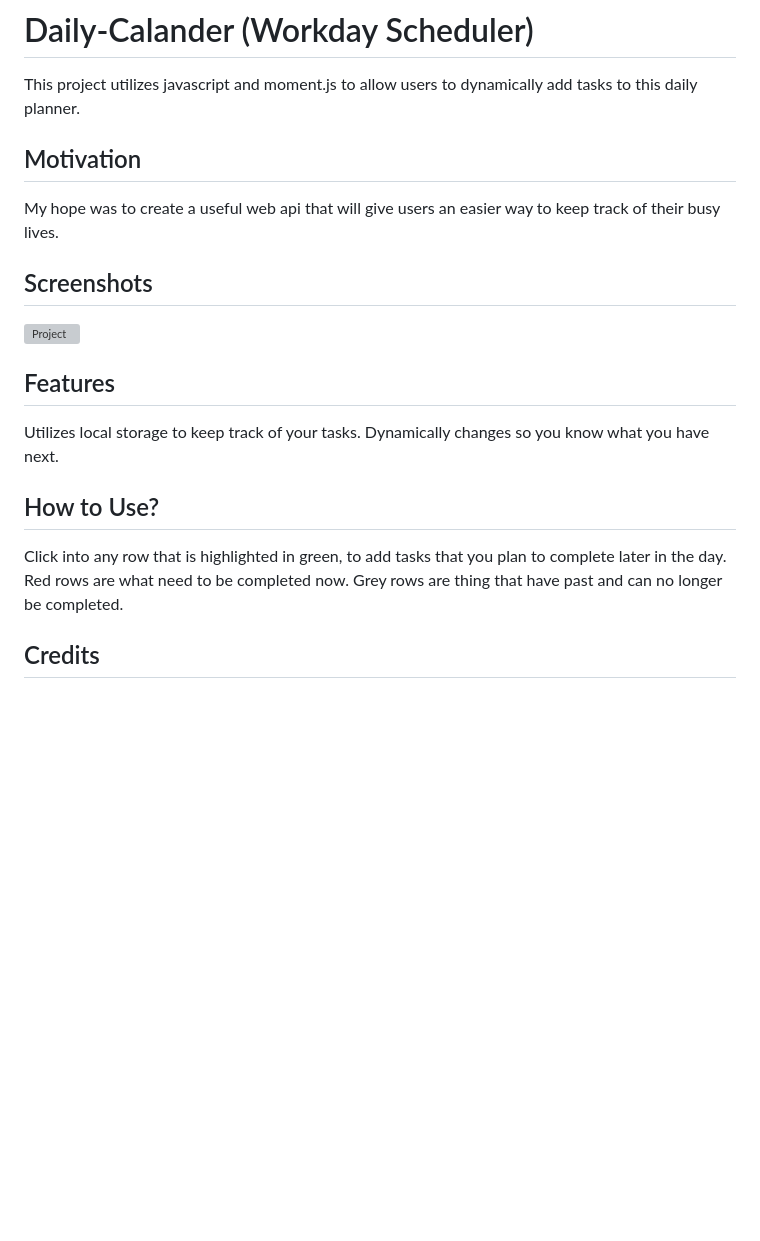
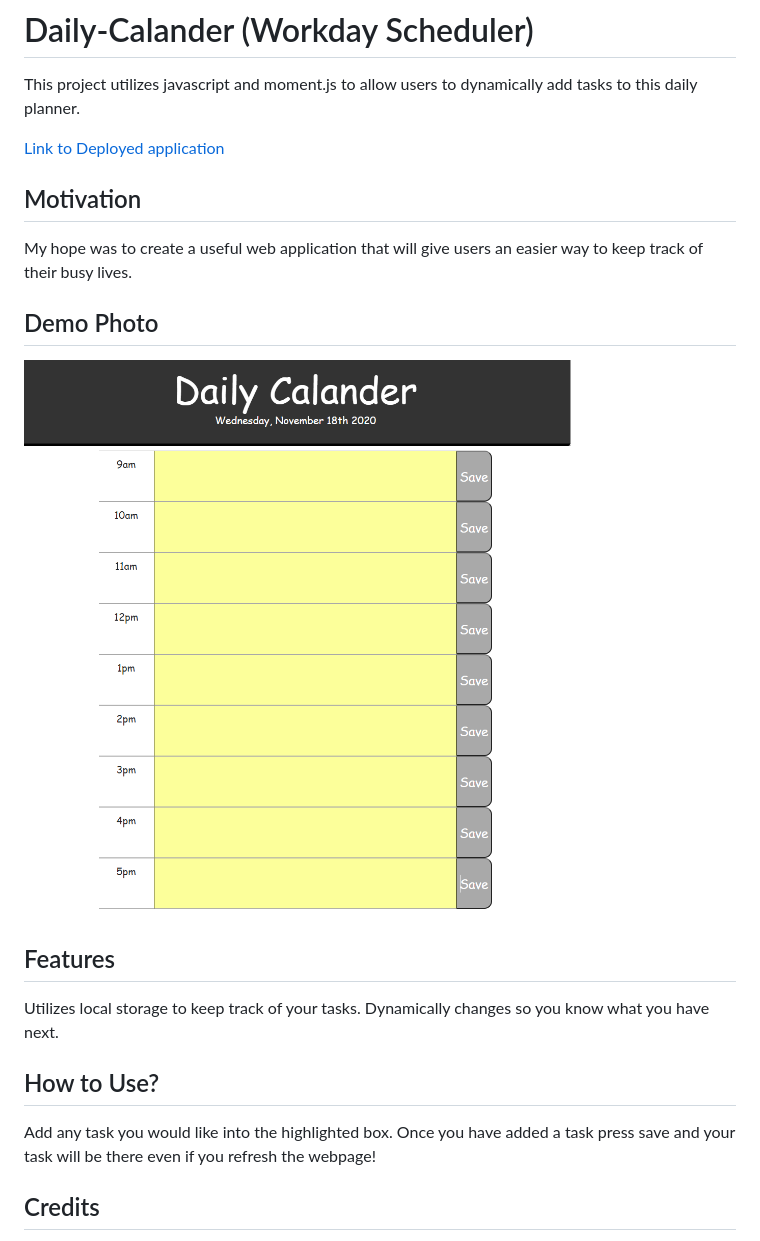
Before and after one commit to Jthui95/Daily-Calander, a Markdown page: README.md, the part around the change. Rendered like a GitHub page; pictures changed too: Assets/example.png (added); blank space fills up the shorter version; grey boxes are pictures that could not be loaded.

```diff
--- a/README.md
+++ b/README.md
@@ -1,19 +1,20 @@
 # Daily-Calander (Workday Scheduler)
 This project utilizes javascript and moment.js to allow users to dynamically add tasks to this daily planner.
 
+[Link to Deployed application](https://jthui95.github.io/Daily-Calander/)
+
 ## Motivation
-My hope was to create a useful web api that will give users an easier way to keep track of their busy lives.
+My hope was to create a useful web application that will give users an easier way to keep track of their busy lives.
 
-## Screenshots
-![Project](/Daily-Calander/example.png "Example")
+## Demo Photo
+![Project](https://github.com/Jthui95/Daily-Calander/blob/master/Assets/example.png  "Example")
+
 ## Features
 Utilizes local storage to keep track of your tasks.
 Dynamically changes so you know what you have next.
 
 ## How to Use?
-Click into any row that is highlighted in green, to add tasks that you plan to complete later in the day.
-Red rows are what need to be completed now.
-Grey rows are thing that have past and can no longer be completed.
+Add any task you would like into the highlighted box. Once you have added a task press save and your task will be there even if you refresh the webpage!
 
 ## Credits
 I'd like to give a huge shoutout to the Triology staff for giving me the necessary tools I needed to complete this task!
```
Also changed, not shown: example.png (deleted), 4 other files.
